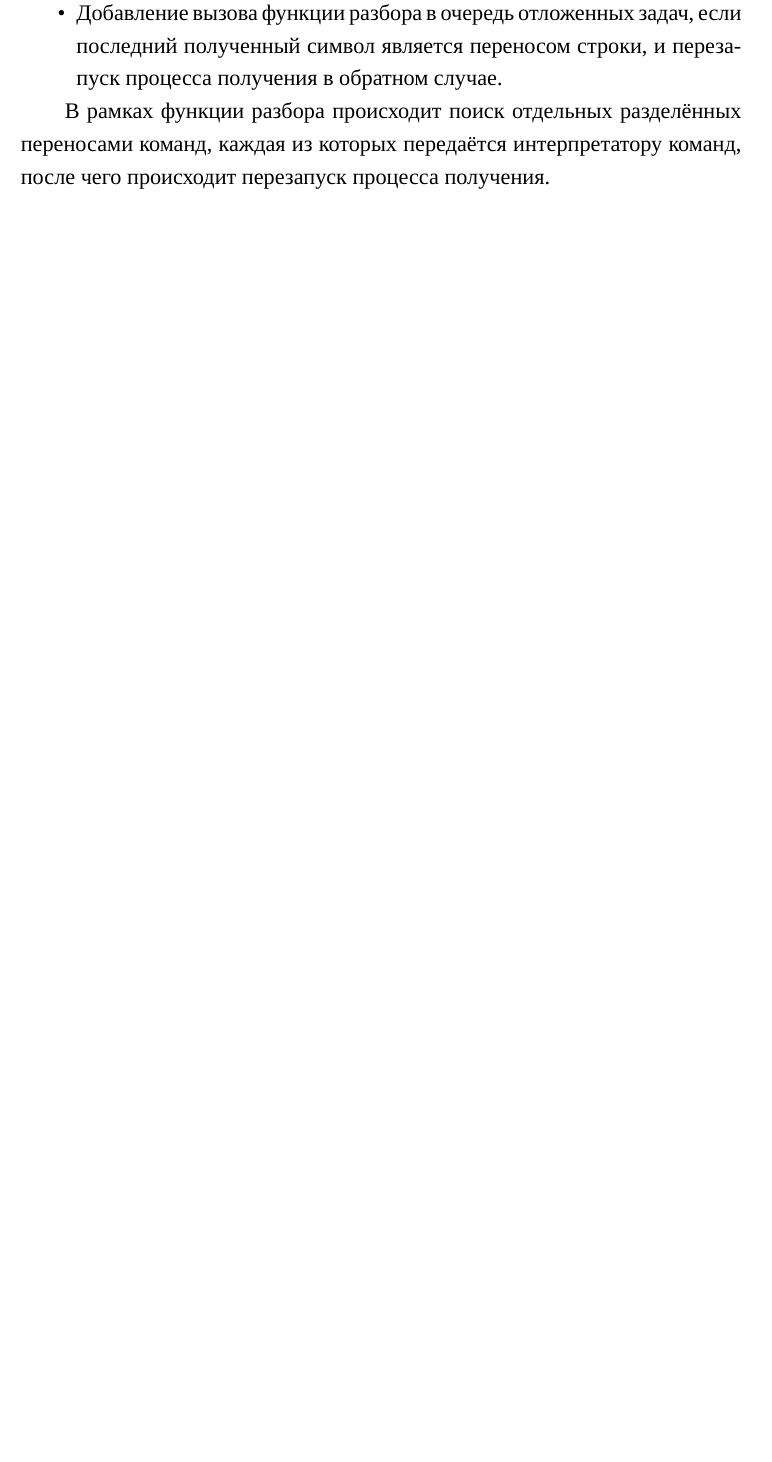
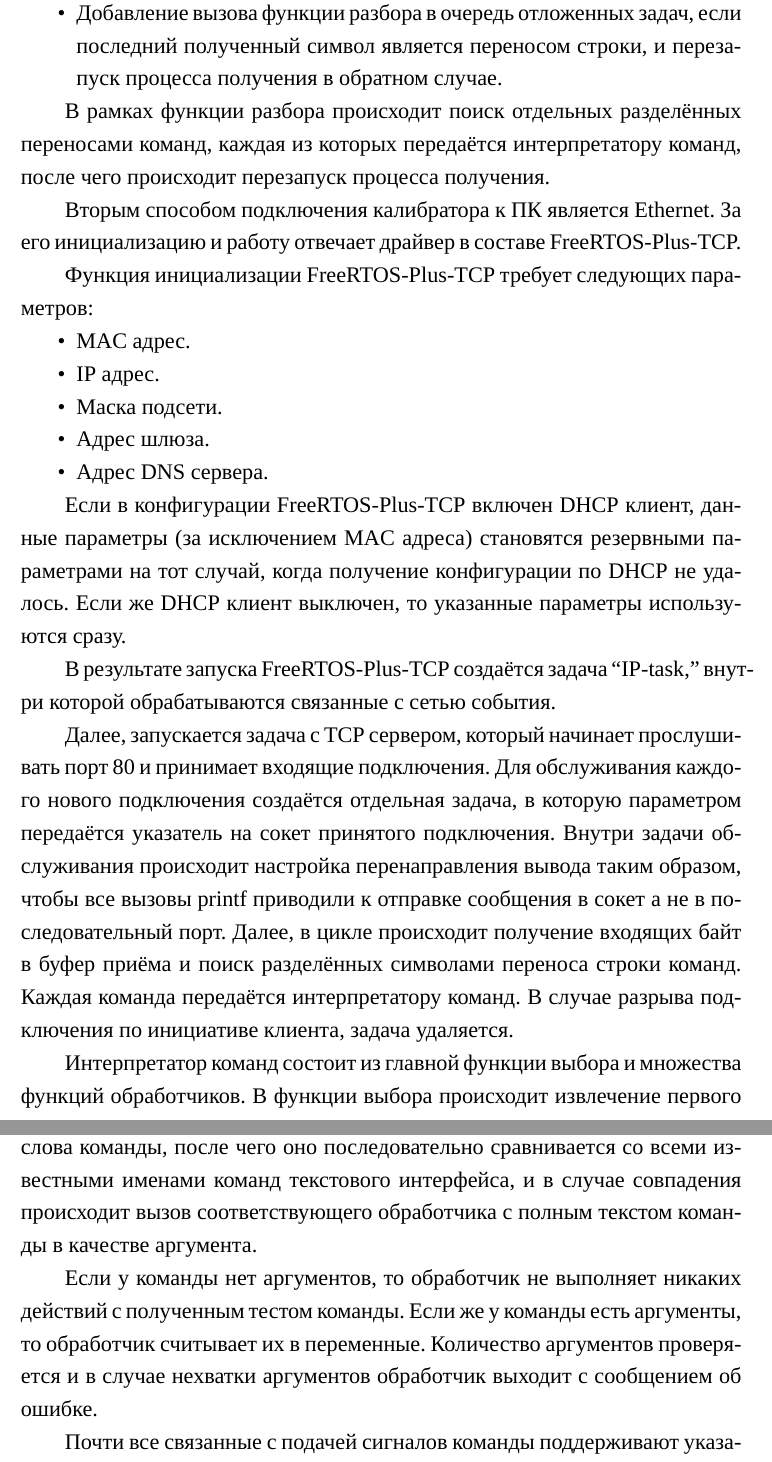
Before and after one commit to AXKuhta/term_paper, a LaTeX problem sheet (Example.tex): part of page 20 of 49 before the commit and two parts of pages 20 and 21 of 50 after it, the two joined at a grey line, cut so that both start at the same text, the shorter picture padded with empty space. Compiled offline with XeLaTeX.

Commit message:
Ethernet and CLI

```diff
--- a/Example.tex
+++ b/Example.tex
@@ -450,6 +450,30 @@ flash: firmware.elf
 
 В рамках функции разбора происходит поиск отдельных разделённых переносами команд, каждая из которых передаётся интерпретатору команд, после чего происходит перезапуск процесса получения.
 
+Вторым способом подключения калибратора к ПК является Ethernet. За его инициализацию и работу отвечает драйвер в составе FreeRTOS-Plus-TCP.
+
+Функция инициализации FreeRTOS-Plus-TCP требует следующих параметров:
+
+\begin{itemize}
+	\item MAC адрес.
+	\item IP адрес.
+	\item Маска подсети.
+	\item Адрес шлюза.
+	\item Адрес DNS сервера.
+\end{itemize}
+
+Если в конфигурации FreeRTOS-Plus-TCP включен DHCP клиент, данные параметры (за исключением MAC адреса) становятся резервными параметрами на тот случай, когда получение конфигурации по DHCP не удалось. Если же DHCP клиент выключен, то указанные параметры используются сразу.
+
+В результате запуска FreeRTOS-Plus-TCP создаётся задача ``IP-task,'' внутри которой обрабатываются связанные с сетью события.
+
+Далее, запускается задача с TCP сервером, который начинает прослушивать порт 80 и принимает входящие подключения. Для обслуживания каждого нового подключения создаётся отдельная задача, в которую параметром передаётся указатель на сокет принятого подключения. Внутри задачи обслуживания происходит настройка перенаправления вывода таким образом, чтобы все вызовы printf приводили к отправке сообщения в сокет а не в последовательный порт. Далее, в цикле происходит получение входящих байт в буфер приёма и поиск разделённых символами переноса строки команд. Каждая команда передаётся интерпретатору команд. В случае разрыва подключения по инициативе клиента, задача удаляется.
+
+Интерпретатор команд состоит из главной функции выбора и множества функций обработчиков. В функции выбора происходит извлечение первого слова команды, после чего оно последовательно сравнивается со всеми известными именами команд текстового интерфейса, и в случае совпадения происходит вызов соответствующего обработчика с полным текстом команды в качестве аргумента.
+
+Если у команды нет аргументов, то обработчик не выполняет никаких действий с полученным тестом команды. Если же у команды есть аргументы, то обработчик считывает их в переменные. Количество аргументов проверяется и в случае нехватки аргументов обработчик выходит с сообщением об ошибке.
+
+Почти все связанные с подачей сигналов команды поддерживают указание частоты и времени в наиболее удобных единицах: ns, us, ms, s для времени и Hz, kHz, MHz для частоты. В обработчиках все значения приводятся к нс и Гц, поскольку именно эти единицы наиболее удобны для работы учитывая разрешение таймеров микроконтроллера и синтезатора.
+
 \subsubsection{Управление синтезатором}
 
 Значительная часть логики, непосредственно реализующей различные режимы работы калибратора, реализована в секвенсоре --- компоненте, который отвечает за воспроизведение заданных последовательностей сигналов. В основе секвенсора лежит универсальная структура данных для описания сигналов, и динамический массив данных структур служит для представления последовательности сигналов с разными параметрами.
```
